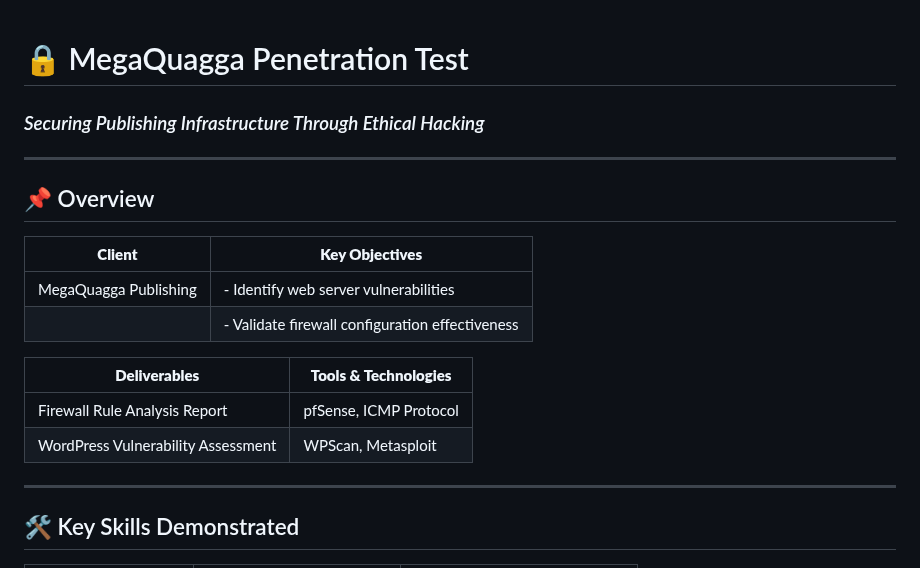
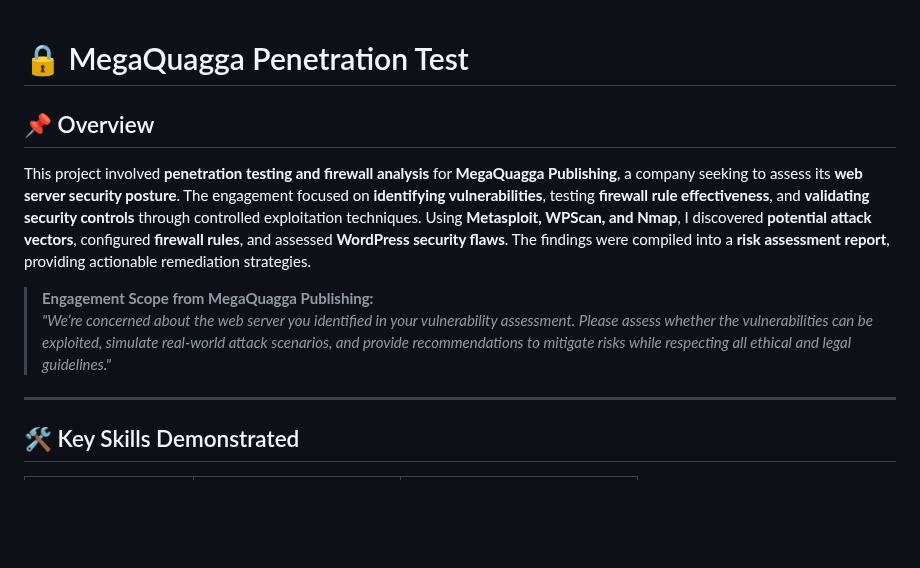
Before and after one commit to EnoMada/EnoMada, a Markdown page: projects/MegaQuagga_pentesting_report_preparation.md, the part around the change. Rendered like a GitHub page; blank space fills up the shorter version.

```diff
--- a/projects/MegaQuagga_pentesting_report_preparation.md
+++ b/projects/MegaQuagga_pentesting_report_preparation.md
@@ -1,19 +1,12 @@
 # 🔒 MegaQuagga Penetration Test
-### *Securing Publishing Infrastructure Through Ethical Hacking*
-
----
 
 ## 📌 Overview
 
-| **Client**              | **Key Objectives**                                |
-|------------------------|------------------------------------------------|
-| MegaQuagga Publishing | - Identify web server vulnerabilities            |
-|                        | - Validate firewall configuration effectiveness  |
+This project involved **penetration testing and firewall analysis** for **MegaQuagga Publishing**, a company seeking to assess its **web server security posture**. The engagement focused on **identifying vulnerabilities**, testing **firewall rule effectiveness**, and **validating security controls** through controlled exploitation techniques. Using **Metasploit, WPScan, and Nmap**, I discovered **potential attack vectors**, configured **firewall rules**, and assessed **WordPress security flaws**. The findings were compiled into a **risk assessment report**, providing actionable remediation strategies.
 
-| **Deliverables**            | **Tools & Technologies**     |
-|----------------------------|------------------------------|
-| Firewall Rule Analysis Report | pfSense, ICMP Protocol   |
-| WordPress Vulnerability Assessment | WPScan, Metasploit  |
+> **Engagement Scope from MegaQuagga Publishing:**
+> *"We’re concerned about the web server you identified in your vulnerability assessment. Please assess whether the vulnerabilities can be exploited, simulate real-world attack scenarios, and provide recommendations to mitigate risks while respecting all ethical and legal guidelines."*
+
 
 ---
 
```
